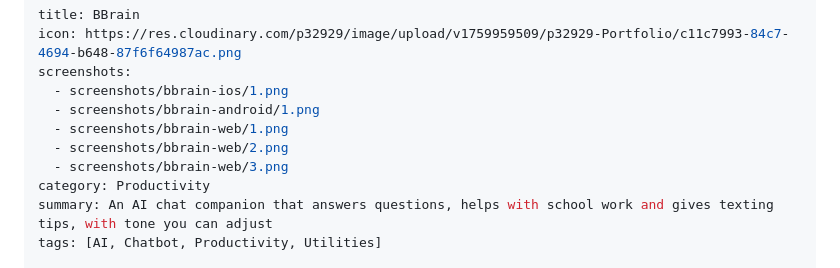
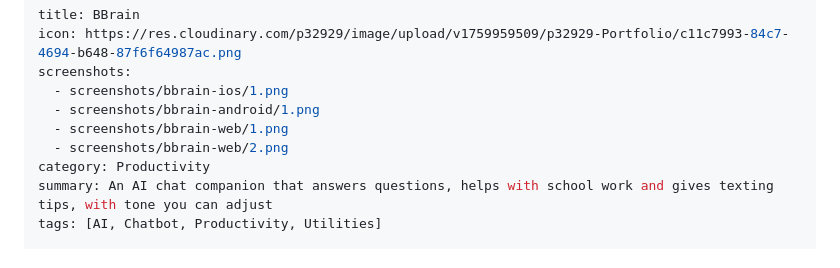
Before and after one commit to p32929/p32929_openstore, a Markdown page: apps/bbrain.md, the part around the change. Drawn GitHub-style.

Commit message:
BBrain: retake website screenshots with cleaner framing (hero and features) and drop the weaker ones
Co-Authored-By: Claude Sonnet 5.5 <noreply@anthropic.com>

```diff
--- a/apps/bbrain.md
+++ b/apps/bbrain.md
@@ -6,7 +6,6 @@ screenshots:
   - screenshots/bbrain-android/1.png
   - screenshots/bbrain-web/1.png
   - screenshots/bbrain-web/2.png
-  - screenshots/bbrain-web/3.png
 category: Productivity
 summary: An AI chat companion that answers questions, helps with school work and gives texting tips, with tone you can adjust
 tags: [AI, Chatbot, Productivity, Utilities]
```
Also changed, not shown: screenshots/bbrain-web/1.png, screenshots/bbrain-web/2.png, screenshots/bbrain-web/3.png (deleted).
